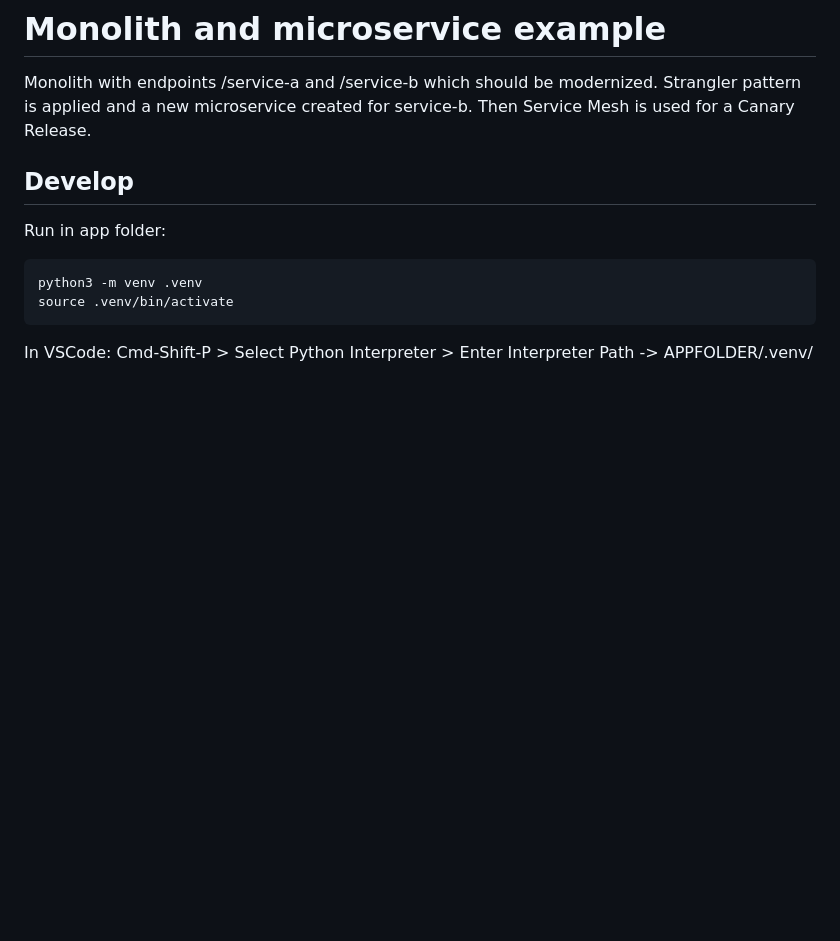
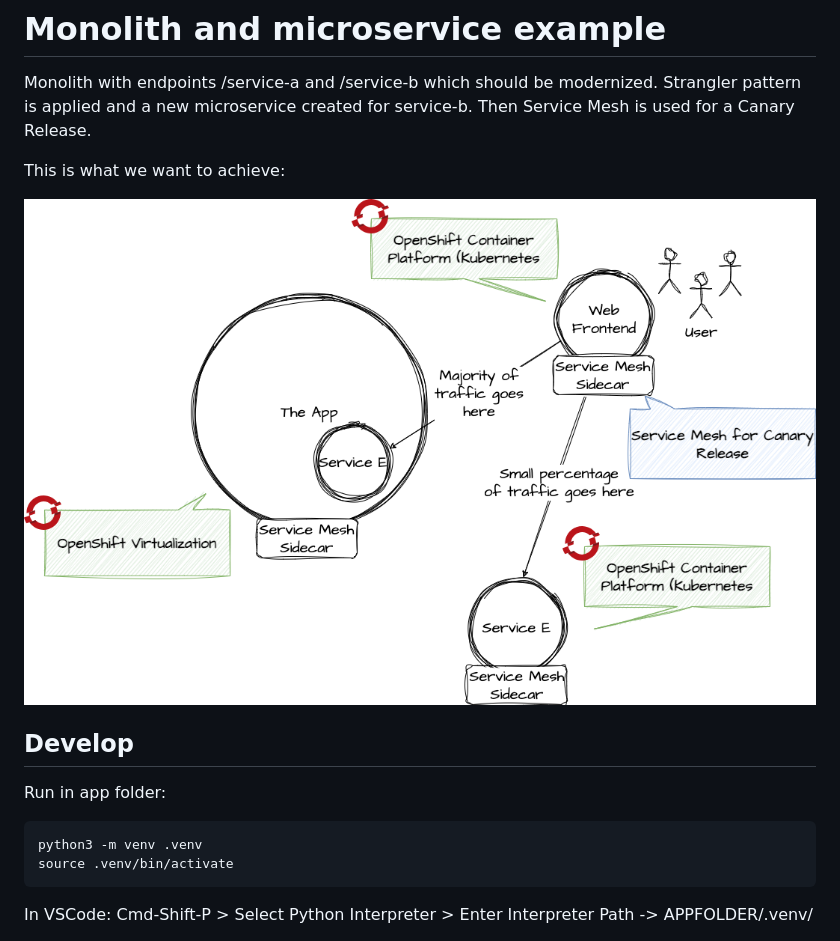
Before and after one commit to rbo/app-mod-replatform-refactor, a Markdown page: README.md, the part around the change. GitHub-like rendering; pictures changed too: assets/app_mod.png (added); blank space fills up the shorter version.

```diff
--- a/README.md
+++ b/README.md
@@ -1,6 +1,10 @@
 # Monolith and microservice example
 
 Monolith with endpoints /service-a and /service-b which should be modernized. Strangler pattern is applied and a new microservice created for service-b. Then Service Mesh is used for a Canary Release.
+
+This is what we want to achieve:
+
+![App modernization with OpenShift Virt, Container Platform and Service Mesh](assets/app_mod.png)
 
 ## Develop
 
```
